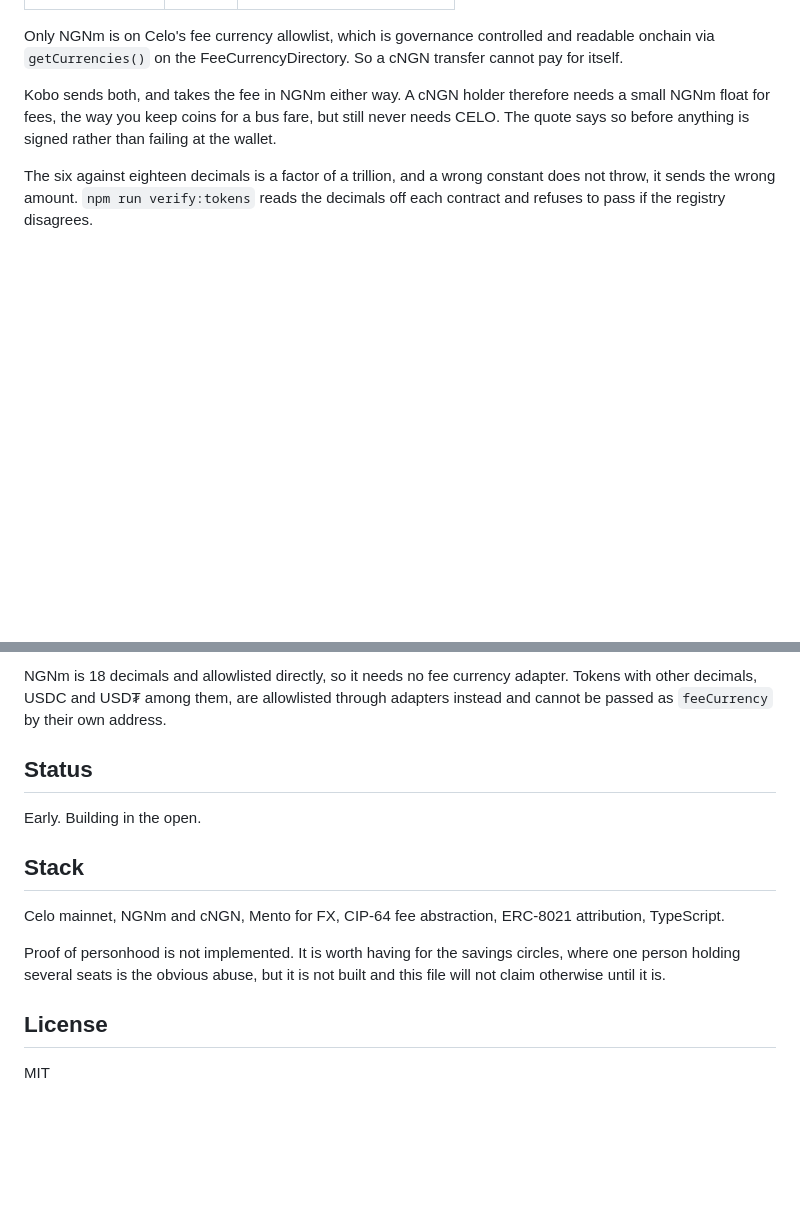
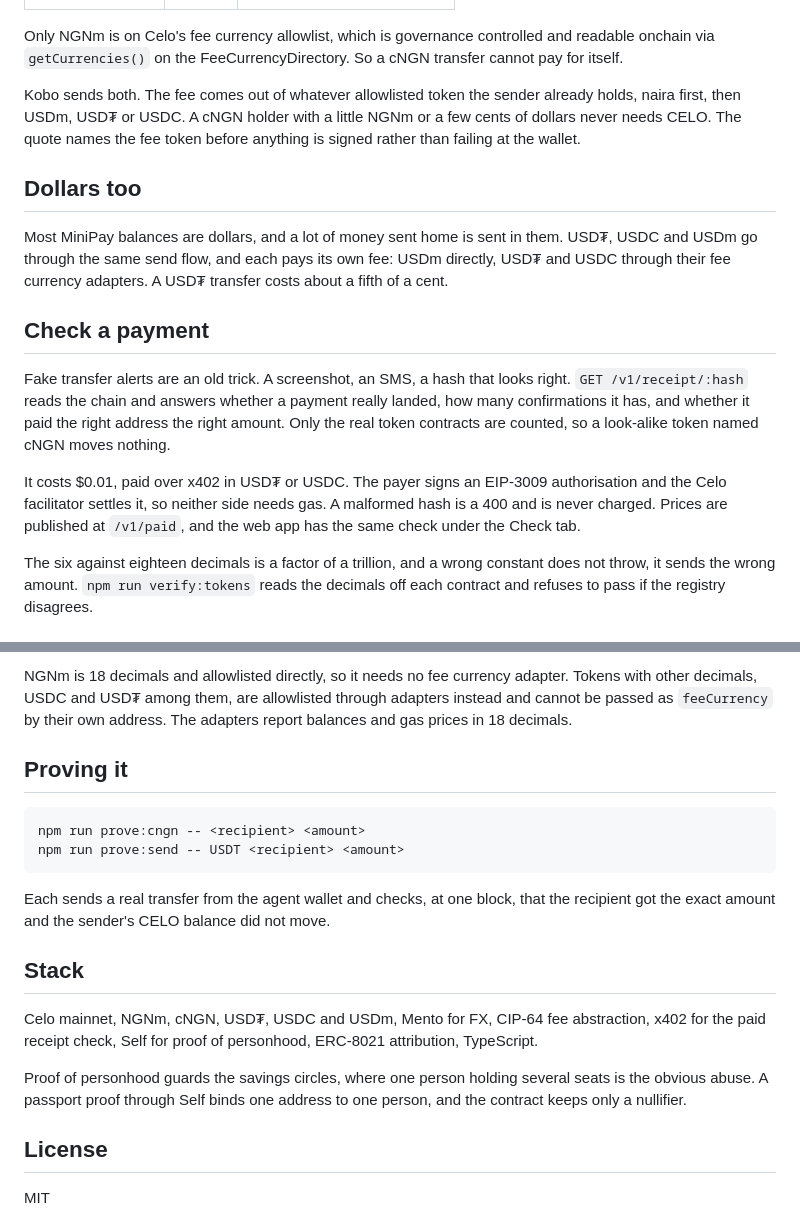
Before and after one commit to Spagero763/kobo, a Markdown page: README.md, 2 parts joined by grey strips. Drawn GitHub-style; blank space fills up the shorter version.

Commit message:
Document dollars, the receipt check and the redeployed Payout

````diff
--- a/README.md
+++ b/README.md
@@ -46,10 +46,30 @@ Only NGNm is on Celo's fee currency allowlist, which is governance controlled an
 readable onchain via `getCurrencies()` on the FeeCurrencyDirectory. So a cNGN
 transfer cannot pay for itself.
 
-Kobo sends both, and takes the fee in NGNm either way. A cNGN holder therefore
-needs a small NGNm float for fees, the way you keep coins for a bus fare, but
-still never needs CELO. The quote says so before anything is signed rather than
-failing at the wallet.
+Kobo sends both. The fee comes out of whatever allowlisted token the sender
+already holds, naira first, then USDm, USD₮ or USDC. A cNGN holder with a little
+NGNm or a few cents of dollars never needs CELO. The quote names the fee token
+before anything is signed rather than failing at the wallet.
+
+## Dollars too
+
+Most MiniPay balances are dollars, and a lot of money sent home is sent in them.
+USD₮, USDC and USDm go through the same send flow, and each pays its own fee:
+USDm directly, USD₮ and USDC through their fee currency adapters. A USD₮ transfer
+costs about a fifth of a cent.
+
+## Check a payment
+
+Fake transfer alerts are an old trick. A screenshot, an SMS, a hash that looks
+right. `GET /v1/receipt/:hash` reads the chain and answers whether a payment
+really landed, how many confirmations it has, and whether it paid the right
+address the right amount. Only the real token contracts are counted, so a
+look-alike token named cNGN moves nothing.
+
+It costs $0.01, paid over x402 in USD₮ or USDC. The payer signs an EIP-3009
+authorisation and the Celo facilitator settles it, so neither side needs gas. A
+malformed hash is a 400 and is never charged. Prices are published at
+`/v1/paid`, and the web app has the same check under the Check tab.
 
 The six against eighteen decimals is a factor of a trillion, and a wrong constant
 does not throw, it sends the wrong amount. `npm run verify:tokens` reads the
@@ -71,20 +98,27 @@ Celo mainnet, chain 42220.
 NGNm is 18 decimals and allowlisted directly, so it needs no fee currency
 adapter. Tokens with other decimals, USDC and USD₮ among them, are allowlisted
 through adapters instead and cannot be passed as `feeCurrency` by their own
-address.
+address. The adapters report balances and gas prices in 18 decimals.
 
-## Status
+## Proving it
 
-Early. Building in the open.
+```bash
+npm run prove:cngn -- <recipient> <amount>
+npm run prove:send -- USDT <recipient> <amount>
+```
+
+Each sends a real transfer from the agent wallet and checks, at one block, that
+the recipient got the exact amount and the sender's CELO balance did not move.
 
 ## Stack
 
-Celo mainnet, NGNm and cNGN, Mento for FX, CIP-64 fee abstraction, ERC-8021
-attribution, TypeScript.
+Celo mainnet, NGNm, cNGN, USD₮, USDC and USDm, Mento for FX, CIP-64 fee
+abstraction, x402 for the paid receipt check, Self for proof of personhood,
+ERC-8021 attribution, TypeScript.
 
-Proof of personhood is not implemented. It is worth having for the savings
-circles, where one person holding several seats is the obvious abuse, but it is
-not built and this file will not claim otherwise until it is.
+Proof of personhood guards the savings circles, where one person holding several
+seats is the obvious abuse. A passport proof through Self binds one address to
+one person, and the contract keeps only a nullifier.
 
 ## License
 
````
Also changed, not shown: other parts of README.md (+8 -1 lines), public/skill.md (+52 -1 lines).
